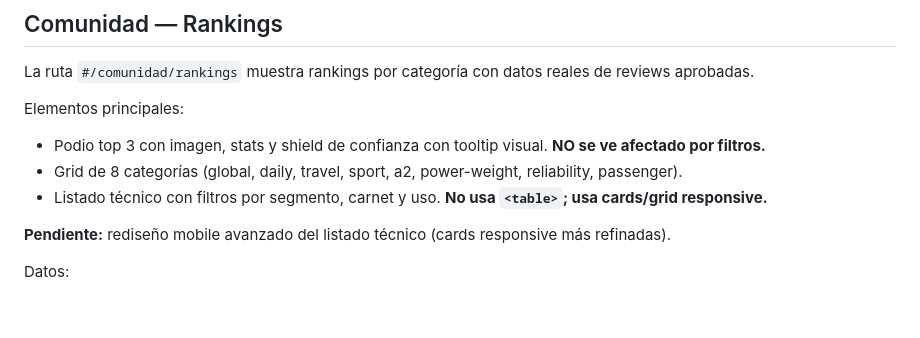
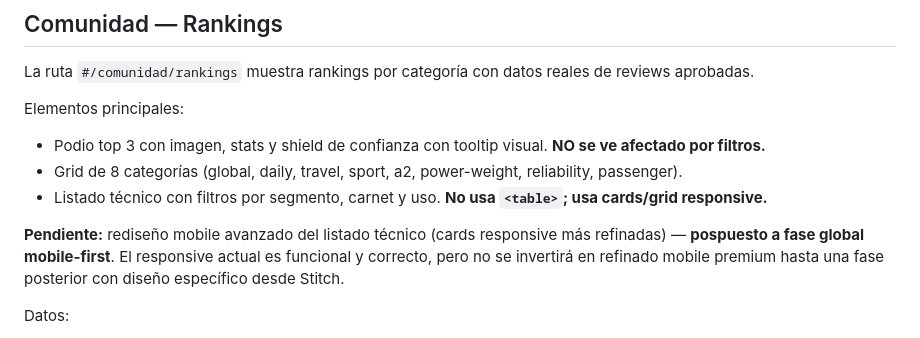
Before and after one commit to DanielAbadNoriega/MotoAtlas, a Markdown page: docs/ui-notes.md, the part around the change. GitHub-like rendering; blank space fills up the shorter version.

```diff
--- a/docs/ui-notes.md
+++ b/docs/ui-notes.md
@@ -169,7 +169,7 @@ Elementos principales:
 - Grid de 8 categorías (global, daily, travel, sport, a2, power-weight, reliability, passenger).
 - Listado técnico con filtros por segmento, carnet y uso. **No usa `<table>`; usa cards/grid responsive.**
 
-**Pendiente:** rediseño mobile avanzado del listado técnico (cards responsive más refinadas).
+**Pendiente:** rediseño mobile avanzado del listado técnico (cards responsive más refinadas) — **pospuesto a fase global mobile-first**. El responsive actual es funcional y correcto, pero no se invertirá en refinado mobile premium hasta una fase posterior con diseño específico desde Stitch.
 
 Datos:
 - `reviewCount`: conteo real de reviews `approved` por moto.
```
Also changed, not shown: docs/current-state.md (+2 -4 lines), docs/product-roadmap.md (+1 -1 lines).
